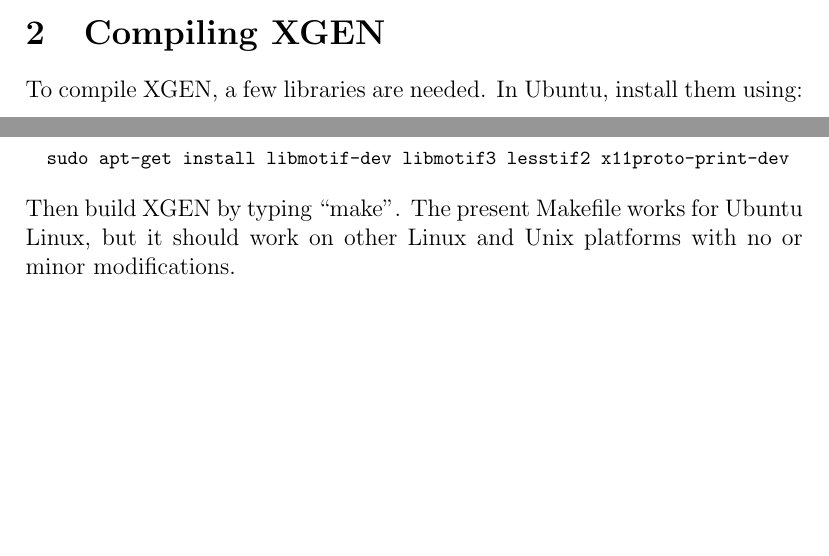
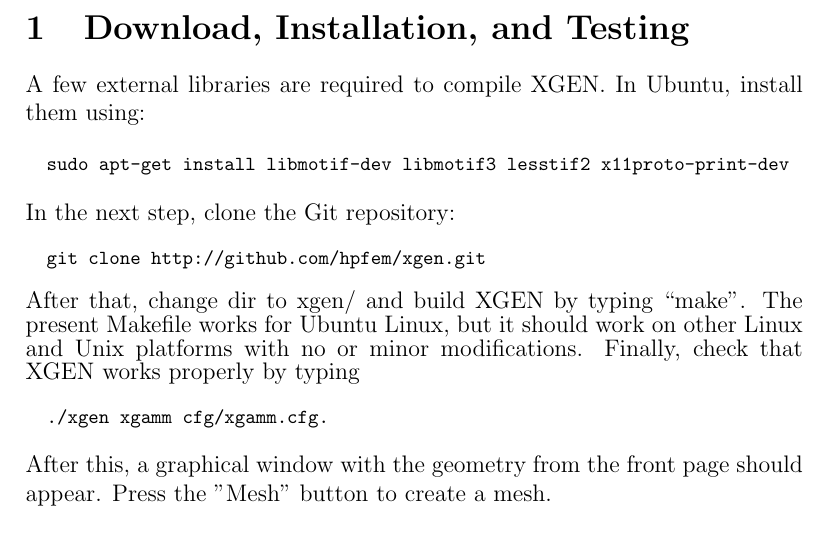
Before and after one commit to hpfem/xgen, a LaTeX document (doc/xgen.tex): two parts of pages 3 and 4 of 11 before the commit and part of page 2 of 12 after it, the two joined at a grey line, cut at the place of the change, the shorter picture padded with empty space. Compiled offline with pdfLaTeX.

Commit message:
Updating documentation.

```diff
--- a/doc/xgen.tex
+++ b/doc/xgen.tex
@@ -36,6 +36,38 @@
   \end{center}
   \end{titlepage}
 
+  \section{Download, Installation, and Testing} \label{getting}
+
+  A few external libraries are required to compile XGEN. In Ubuntu, install them using:
+
+{\footnotesize
+\begin{verbatim}
+  sudo apt-get install libmotif-dev libmotif3 lesstif2 x11proto-print-dev
+\end{verbatim}
+}
+\noindent
+  In the next step, clone the Git repository:
+{\footnotesize
+\begin{verbatim}
+  git clone http://github.com/hpfem/xgen.git
+\end{verbatim}
+}
+\noindent
+\normalsize
+  After that, change dir to xgen/ and build XGEN by typing ``make''. The present
+  Makefile works for Ubuntu Linux, but it should work on other Linux and Unix
+  platforms with no or minor modifications. Finally, check that XGEN works
+  properly by typing
+ \noindent
+{\footnotesize
+\begin{verbatim}
+  ./xgen xgamm cfg/xgamm.cfg.
+\end{verbatim}
+}
+\noindent
+After this, a graphical window with the geometry from the front page
+should appear. Press the "Mesh" button to create a mesh.
+
   \section{Introduction}
 
   XGEN makes it possible to generate unstructured
@@ -95,19 +129,7 @@
 \noindent
 
 
-  \section{Compiling XGEN} \label{getting}
 
-  To compile XGEN, a few libraries are needed. In Ubuntu, install them using:
-
-{\footnotesize
-\begin{verbatim}
-  sudo apt-get install libmotif-dev libmotif3 lesstif2 x11proto-print-dev
-\end{verbatim}
-}
-\noindent
-  Then build XGEN by typing ``make''. The present Makefile works for
-  Ubuntu Linux, but it should work on other Linux and Unix platforms with
-  no or minor modifications.
 
   \section{Creating a New Project} \label{new-project}
 
```
Also changed, not shown: doc/xgen.tex (2 more changed lines).
